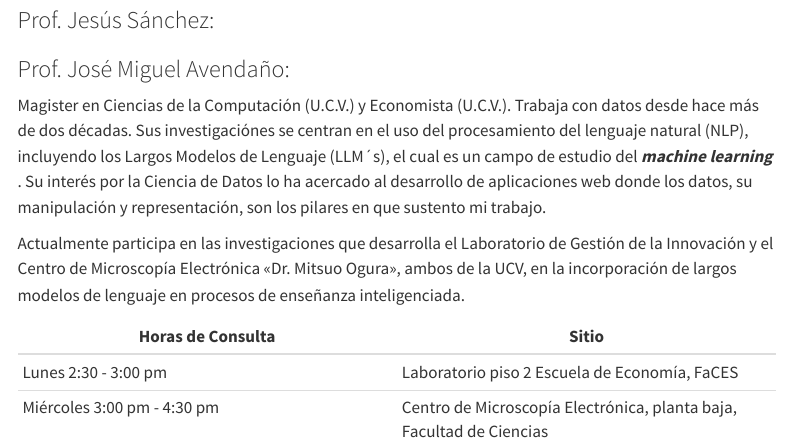
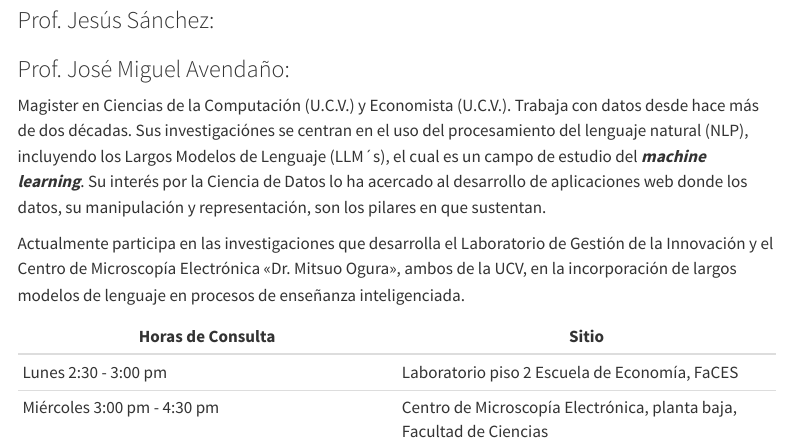
Before and after one commit to javendaXgh/r4dsucv2024, a Quarto document (curso-equipo.qmd): the page in a window 1100 px wide, from 130 px down. Rendered offline with R 4.5, knitr and Pandoc in place of Quarto, with nearby package versions; menus at the side of the page are left out.

Commit message:
cambio about me

```diff
--- a/curso-equipo.qmd
+++ b/curso-equipo.qmd
@@ -8,11 +8,11 @@ title: "Equipo de Profesores"
 
 ### Prof. José Miguel Avendaño:
 
-Magister en Ciencias de la Computación (U.C.V.) y Economista (U.C.V.). Trabaja con datos desde hace más de dos décadas. Sus investigaciónes se centran en el uso del procesamiento del lenguaje natural (NLP), incluyendo los Largos Modelos de Lenguaje (LLM´s), el cual es un campo de estudio del ***machine learning*** . Su interés por la Ciencia de Datos lo ha acercado al desarrollo de aplicaciones web donde los datos, su manipulación y representación, son los pilares en que sustento mi trabajo.
+Magister en Ciencias de la Computación (U.C.V.) y Economista (U.C.V.). Trabaja con datos desde hace más de dos décadas. Sus investigaciónes se centran en el uso del procesamiento del lenguaje natural (NLP), incluyendo los Largos Modelos de Lenguaje (LLM´s), el cual es un campo de estudio del ***machine learning***. Su interés por la Ciencia de Datos lo ha acercado al desarrollo de aplicaciones web donde los datos, su manipulación y representación, son los pilares en que sustentan.
 
 Actualmente participa en las investigaciones que desarrolla el Laboratorio de Gestión de la Innovación y el Centro de Microscopía Electrónica «Dr. Mitsuo Ogura», ambos de la UCV, en la incorporación de largos modelos de lenguaje en procesos de enseñanza inteligenciada.
 
 | Horas de Consulta | Sitio |
-|----|----|
+|------------------------------------|------------------------------------|
 | Lunes 2:30 - 3:00 pm | Laboratorio piso 2 Escuela de Economía, FaCES |
 | Miércoles 3:00 pm - 4:30 pm | Centro de Microscopía Electrónica, planta baja, Facultad de Ciencias |
```
Also changed, not shown: 3 other files.
